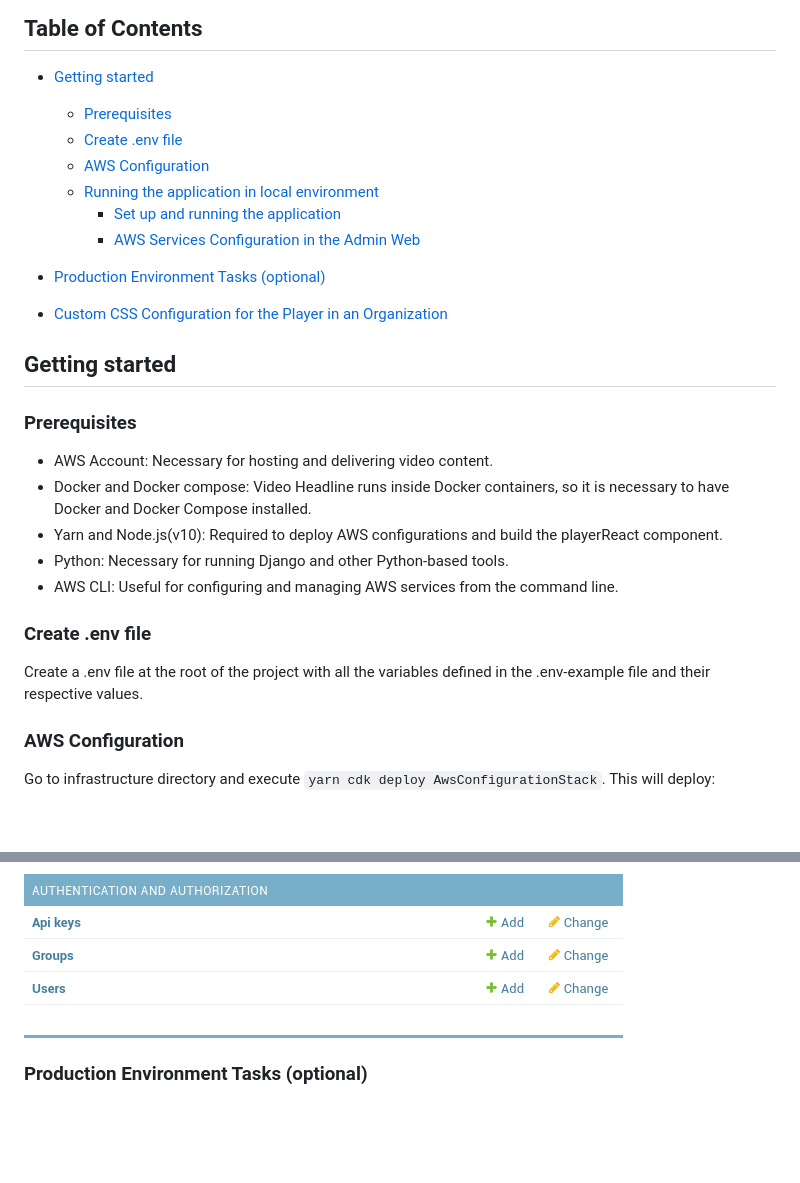
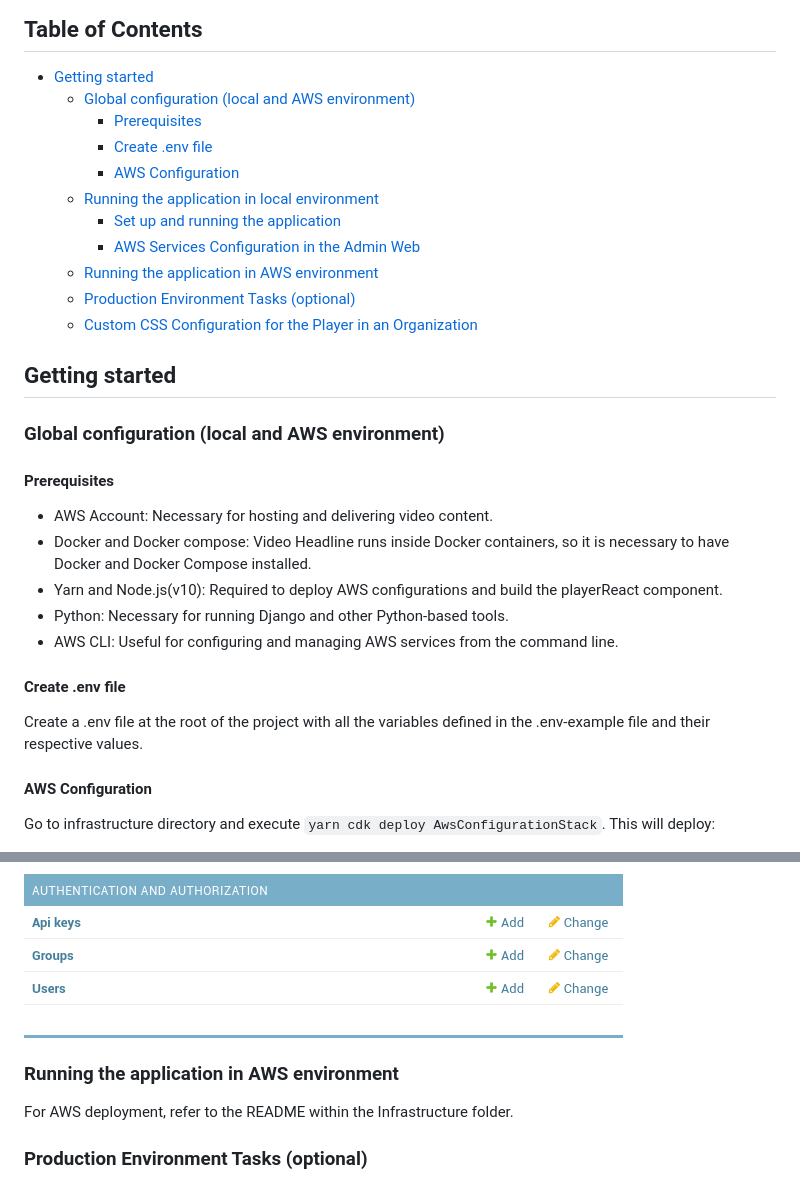
Before and after one commit to qualabs/video-headline, a Markdown page: README.md, 2 parts joined by grey strips. Drawn GitHub-style; blank space fills up the shorter version.

Commit message:
Separated aws and local running

```diff
--- a/README.md
+++ b/README.md
@@ -10,18 +10,20 @@ system (CMS). It is a deployable solution that leverages the power of AWS servic
 ## Table of Contents
 
 - [Getting started](#getting-started)
-
-  - [Prerequisites](#prerequisites)
-  - [Create .env file](#create-.env-file)
-  - [AWS Configuration](#aws-configuration)
+  - [Global configuration (local and AWS environment)](#global-configuration-local-and-aws-environment)
+    - [Prerequisites](#prerequisites)
+    - [Create .env file](#create-.env-file)
+    - [AWS Configuration](#aws-configuration)
   - [Running the application in local environment](#running-the-application-in-local-environment)
     - [Set up and running the application](#set-up-and-running-the-application)
     - [AWS Services Configuration in the Admin Web](#aws-services-configurationiin-the-admin-web)
-- [Production Environment Tasks (optional)](#production-environment-tasks)
-- [Custom CSS Configuration for the Player in an Organization](#Custom-css-configuration-for-the-player-in-an-organization)
+  - [Running the application in AWS environment](#running-the-application-in-aws-environment)
+  - [Production Environment Tasks (optional)](#production-environment-tasks)
+  - [Custom CSS Configuration for the Player in an Organization](#Custom-css-configuration-for-the-player-in-an-organization)
 
 ## Getting started
-### Prerequisites
+### Global configuration (local and AWS environment)
+#### Prerequisites
 
 - AWS Account: Necessary for hosting and delivering video content.
 - Docker and Docker compose: Video Headline runs inside Docker containers, so it is necessary to have Docker and Docker Compose installed.
@@ -29,11 +31,11 @@ system (CMS). It is a deployable solution that leverages the power of AWS servic
 - Python: Necessary for running Django and other Python-based tools.
 - AWS CLI: Useful for configuring and managing AWS services from the command line.
 
-### Create .env file
+#### Create .env file
 
 Create a .env file at the root of the project with all the variables defined in the .env-example file and their respective values.
 
-### AWS Configuration
+#### AWS Configuration
 
 Go to infrastructure directory and execute `yarn cdk deploy AwsConfigurationStack`.
    This will deploy:
@@ -88,6 +90,9 @@ Follow these steps to set up and run the application locally:
 
 ![¡](docs/auth.png)
 
+### Running the application in AWS environment
+For AWS deployment, refer to the README within the Infrastructure folder.
+
 ### Production Environment Tasks (optional)
 
 1. Schedule the following `Periodic Tasks` for MediaLive, CloudFront, and bill renewals:
```
